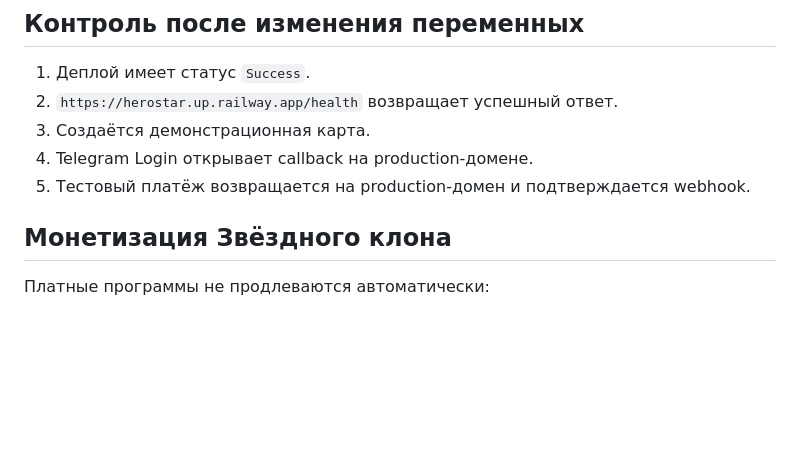
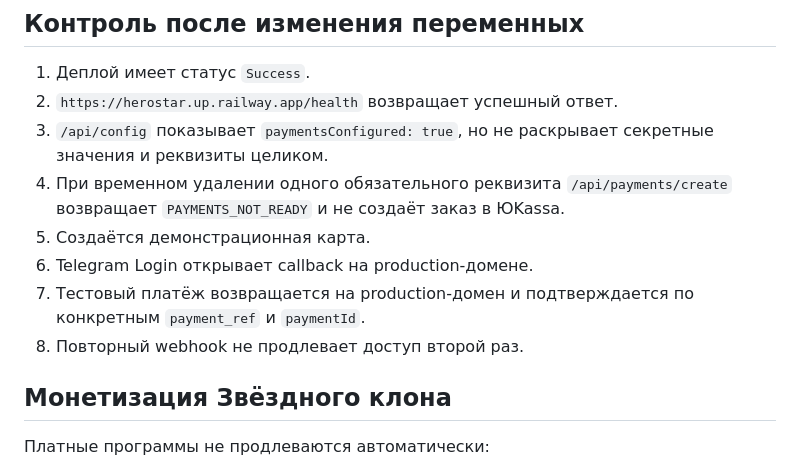
Before and after one commit to nickolay2008com-ui/herostar, a Markdown page: docs/railway-production.md, the part around the change. Rendered like a GitHub page; blank space fills up the shorter version.

Commit message:
Дополнить контроль production-gate этапа A

```diff
--- a/docs/railway-production.md
+++ b/docs/railway-production.md
@@ -85,10 +85,12 @@ FREE_CARD_COUNT=3
 
 1. Деплой имеет статус `Success`.
 2. `https://herostar.up.railway.app/health` возвращает успешный ответ.
-3. Создаётся демонстрационная карта.
-4. Telegram Login открывает callback на production-домене.
-5. Тестовый платёж возвращается на production-домен и подтверждается webhook.
-
+3. `/api/config` показывает `paymentsConfigured: true`, но не раскрывает секретные значения и реквизиты целиком.
+4. При временном удалении одного обязательного реквизита `/api/payments/create` возвращает `PAYMENTS_NOT_READY` и не создаёт заказ в ЮKassa.
+5. Создаётся демонстрационная карта.
+6. Telegram Login открывает callback на production-домене.
+7. Тестовый платёж возвращается на production-домен и подтверждается по конкретным `payment_ref` и `paymentId`.
+8. Повторный webhook не продлевает доступ второй раз.
 
 ## Монетизация Звёздного клона
 
```
